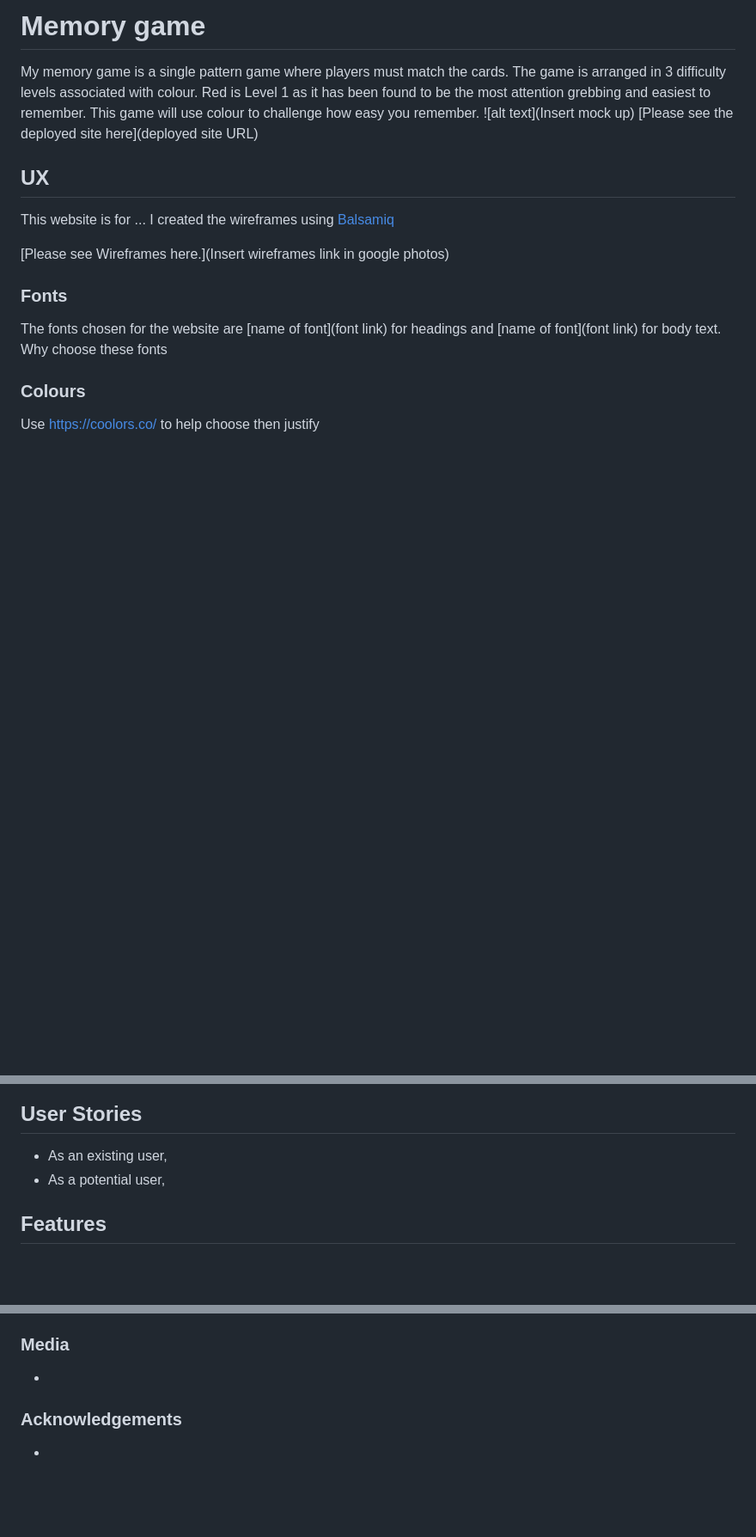
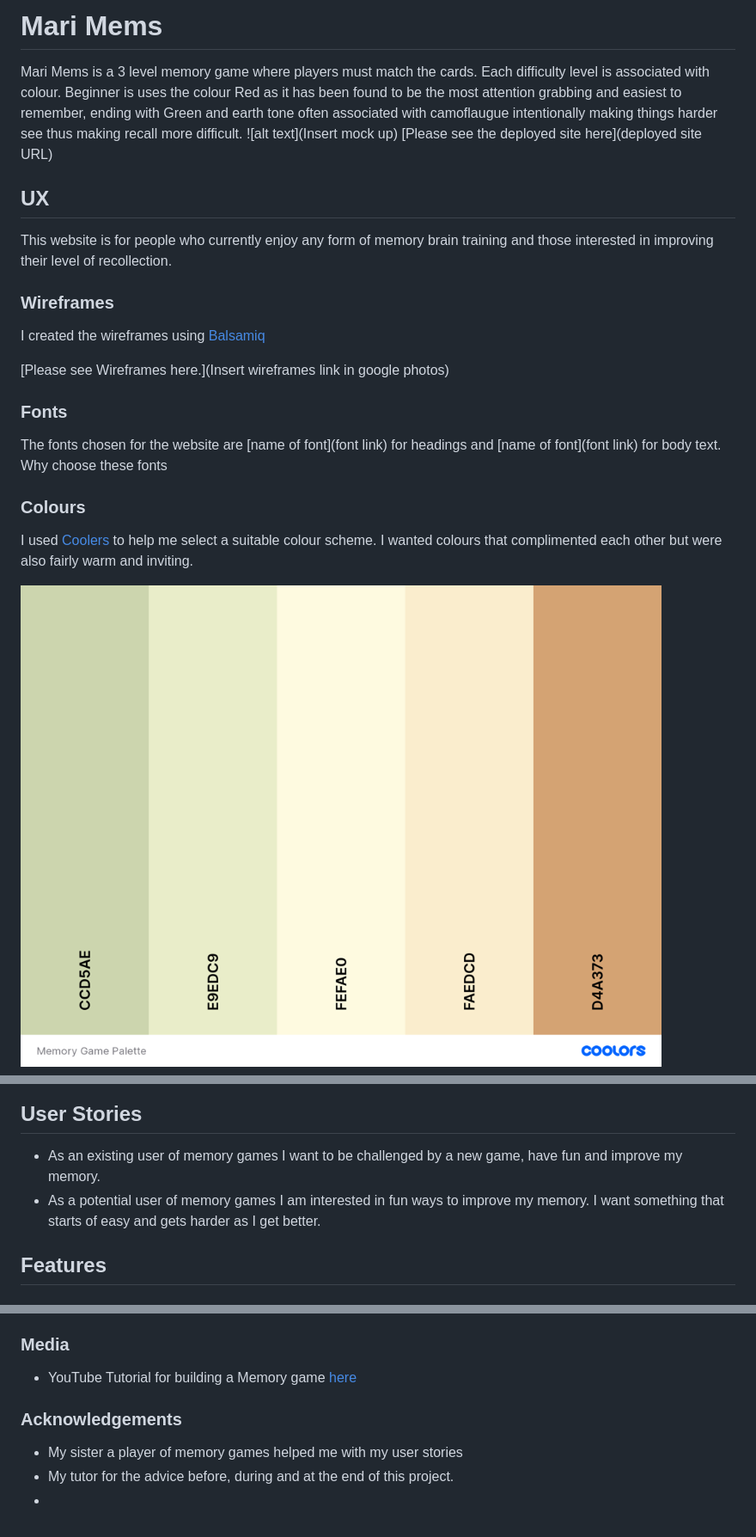
Before and after one commit to Marijoke/MSP2-MariMems, a Markdown page: README.md, 3 parts joined by grey strips. Shown: that part at 86% size. GitHub-like rendering; pictures changed too: assets/images/memory-game-palette.png (added); blank space fills up the shorter version.

```diff
--- a/README.md
+++ b/README.md
@@ -1,15 +1,19 @@
-# Memory game
-My memory game is a single pattern game where players must match the cards. The game is arranged in 3 difficulty levels associated with colour. Red is Level 1 as it has been found to be the most attention grebbing and easiest to remember. This game will use colour to challenge how easy you remember.
+# Mari Mems
+Mari Mems is a 3 level memory game where players must match the cards.
+Each difficulty level is associated with colour. Beginner is uses the colour Red as it has been found to be the most attention grabbing and easiest to remember, ending with Green and earth tone often associated with camoflaugue intentionally making things harder see thus making recall more difficult.
 ![alt text](Insert mock up)
 [Please see the deployed site here](deployed site URL)
 ## UX
- This website is for ...
+This website is for people who currently enjoy any form of memory brain training and those interested in improving their level of recollection.
+
+### Wireframes
 I created the wireframes using [Balsamiq](https://balsamiq.com/)
 
 [Please see Wireframes here.](Insert wireframes link in google photos)
 ### Fonts
 The fonts chosen for the website are [name of font](font link) for headings and [name of font](font link) for body text. Why choose these fonts
 ### Colours
-Use https://coolors.co/ to help choose then justify
+I used [Coolers](https://coolors.co/) to help me select a suitable colour scheme. I wanted colours that complimented each other but were also fairly warm and inviting.
 
+![alt text](assets/images/memory-game-palette.png "Colours")
 
@@ -17,6 +20,6 @@ Use https://coolors.co/ to help choose then justify
 ## User Stories
-- As an existing user,
-- As a potential user,
+- As an existing user of memory games I want to be challenged by a new game, have fun and improve my memory.
+- As a potential user of memory games I am interested in fun ways to improve my memory. I want something that starts of easy and gets harder as I get better.
 
 ## Features
 ### Existing Features
@@ -91,4 +94,6 @@ Local Deployment, run using Gitpod
 ### Media
+-  YouTube Tutorial for building a Memory game [here](https://www.youtube.com/watch?v=eMhiMsEC9Uk&list=PLLX1I3KXZ-YH-woTgiCfONMya39-Ty8qw)
+### Acknowledgements
+- My sister a player of memory games helped me with my user stories
+- My tutor for the advice before, during and at the end of this project.
 -
-### Acknowledgements
--
```
Also changed, not shown: other parts of README.md (+3 -4 lines), 8 other files.
